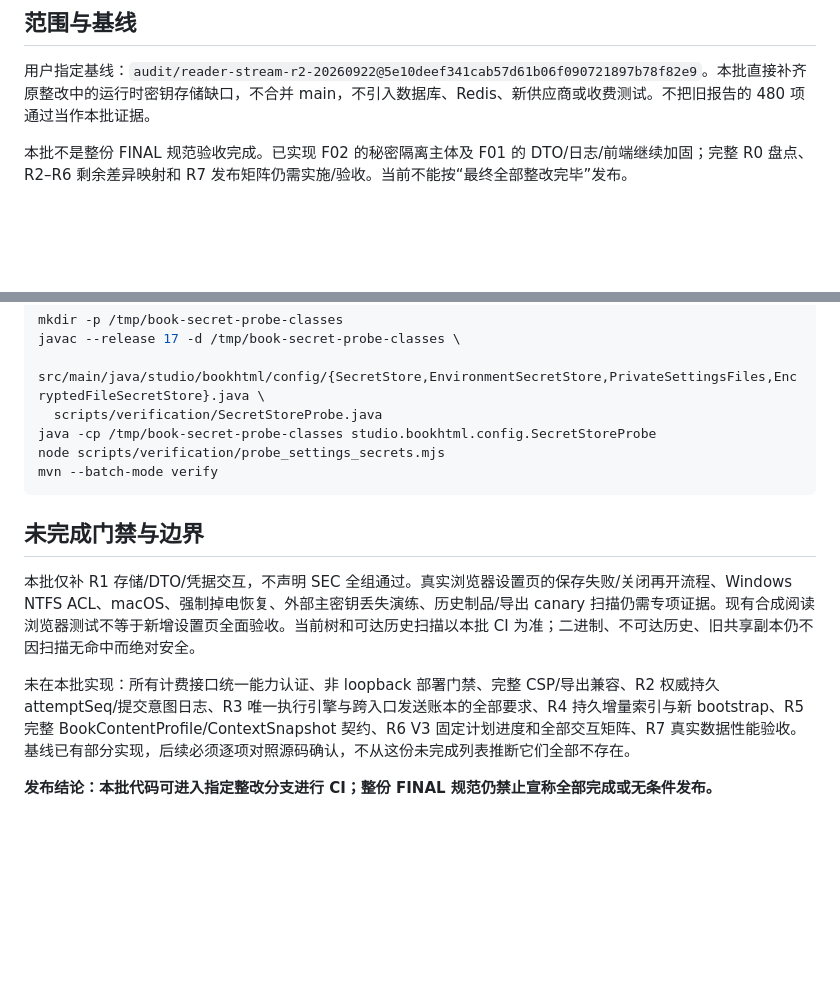
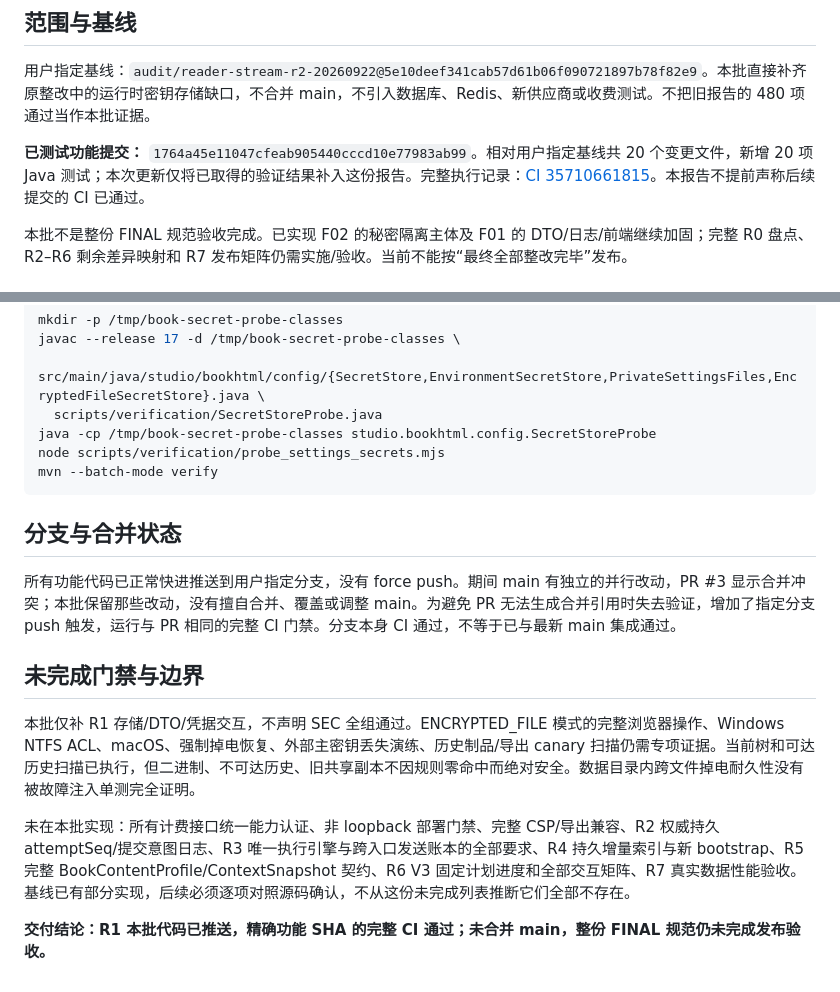
Before and after one commit to litany-lty/book-html-studio, a Markdown page: docs/verification/final-r1-secret-storage-20260922.md, 2 parts joined by grey strips. GitHub-like rendering; blank space fills up the shorter version.

````diff
--- a/docs/verification/final-r1-secret-storage-20260922.md
+++ b/docs/verification/final-r1-secret-storage-20260922.md
@@ -3,6 +3,8 @@
 ## 范围与基线
 
 用户指定基线：`audit/reader-stream-r2-20260922@5e10deef341cab57d61b06f090721897b78f82e9`。本批直接补齐原整改中的运行时密钥存储缺口，不合并 main，不引入数据库、Redis、新供应商或收费测试。不把旧报告的 480 项通过当作本批证据。
+
+**已测试功能提交：** `1764a45e11047cfeab905440cccd10e77983ab99`。相对用户指定基线共 20 个变更文件，新增 20 项 Java 测试；本次更新仅将已取得的验证结果补入这份报告。完整执行记录：[CI 35710661815](https://github.com/litany-lty/book-html-studio/actions/runs/35710661815)。本报告不提前声称后续提交的 CI 已通过。
 
 本批不是整份 FINAL 规范验收完成。已实现 F02 的秘密隔离主体及 F01 的 DTO/日志/前端继续加固；完整 R0 盘点、R2–R6 剩余差异映射和 R7 发布矩阵仍需实施/验收。当前不能按“最终全部整改完毕”发布。
 
@@ -76,10 +107,14 @@ node scripts/verification/probe_settings_secrets.mjs
 mvn --batch-mode verify
 ```
 
+## 分支与合并状态
+
+所有功能代码已正常快进推送到用户指定分支，没有 force push。期间 main 有独立的并行改动，PR #3 显示合并冲突；本批保留那些改动，没有擅自合并、覆盖或调整 main。为避免 PR 无法生成合并引用时失去验证，增加了指定分支 push 触发，运行与 PR 相同的完整 CI 门禁。分支本身 CI 通过，不等于已与最新 main 集成通过。
+
 ## 未完成门禁与边界
 
-本批仅补 R1 存储/DTO/凭据交互，不声明 SEC 全组通过。真实浏览器设置页的保存失败/关闭再开流程、Windows NTFS ACL、macOS、强制掉电恢复、外部主密钥丢失演练、历史制品/导出 canary 扫描仍需专项证据。现有合成阅读浏览器测试不等于新增设置页全面验收。当前树和可达历史扫描以本批 CI 为准；二进制、不可达历史、旧共享副本仍不因扫描无命中而绝对安全。
+本批仅补 R1 存储/DTO/凭据交互，不声明 SEC 全组通过。ENCRYPTED_FILE 模式的完整浏览器操作、Windows NTFS ACL、macOS、强制掉电恢复、外部主密钥丢失演练、历史制品/导出 canary 扫描仍需专项证据。当前树和可达历史扫描已执行，但二进制、不可达历史、旧共享副本不因规则零命中而绝对安全。数据目录内跨文件掉电耐久性没有被故障注入单测完全证明。
 
 未在本批实现：所有计费接口统一能力认证、非 loopback 部署门禁、完整 CSP/导出兼容、R2 权威持久 attemptSeq/提交意图日志、R3 唯一执行引擎与跨入口发送账本的全部要求、R4 持久增量索引与新 bootstrap、R5 完整 BookContentProfile/ContextSnapshot 契约、R6 V3 固定计划进度和全部交互矩阵、R7 真实数据性能验收。基线已有部分实现，后续必须逐项对照源码确认，不从这份未完成列表推断它们全部不存在。
 
-**发布结论：本批代码可进入指定整改分支进行 CI；整份 FINAL 规范仍禁止宣称全部完成或无条件发布。**
+**交付结论：R1 本批代码已推送，精确功能 SHA 的完整 CI 通过；未合并 main，整份 FINAL 规范仍未完成发布验收。**
````
Also changed, not shown: other parts of docs/verification/final-r1-secret-storage-20260922.md (+38 -9 lines).
